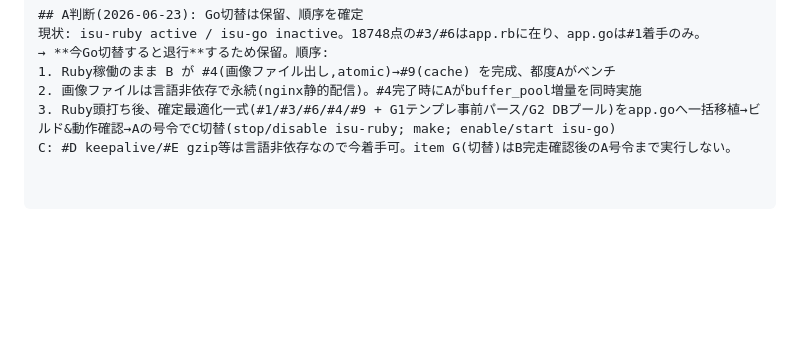
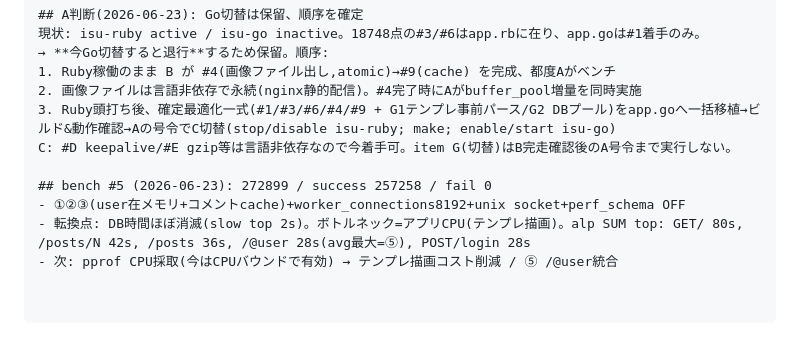
Before and after one commit to tm0nakamura/isugram, a Markdown page: MEASURE.md, the part around the change. GitHub-like rendering; blank space fills up the shorter version.

Commit message:
Record bench #5: 272899, bottleneck shifted DB->app CPU (template render)

```diff
--- a/MEASURE.md
+++ b/MEASURE.md
@@ -158,3 +158,8 @@ sudo pt-query-digest /var/log/mysql/slow.log
 2. 画像ファイルは言語非依存で永続(nginx静的配信)。#4完了時にAがbuffer_pool増量を同時実施
 3. Ruby頭打ち後、確定最適化一式(#1/#3/#6/#4/#9 + G1テンプレ事前パース/G2 DBプール)をapp.goへ一括移植→ビルド&動作確認→Aの号令でC切替(stop/disable isu-ruby; make; enable/start isu-go)
 C: #D keepalive/#E gzip等は言語非依存なので今着手可。item G(切替)はB完走確認後のA号令まで実行しない。
+
+## bench #5 (2026-06-23): 272899 / success 257258 / fail 0
+- ①②③(user在メモリ+コメントcache)+worker_connections8192+unix socket+perf_schema OFF
+- 転換点: DB時間ほぼ消滅(slow top 2s)。ボトルネック=アプリCPU(テンプレ描画)。alp SUM top: GET/ 80s, /posts/N 42s, /posts 36s, /@user 28s(avg最大=⑤), POST/login 28s
+- 次: pprof CPU採取(今はCPUバウンドで有効) → テンプレ描画コスト削減 / ⑤ /@user統合
```
